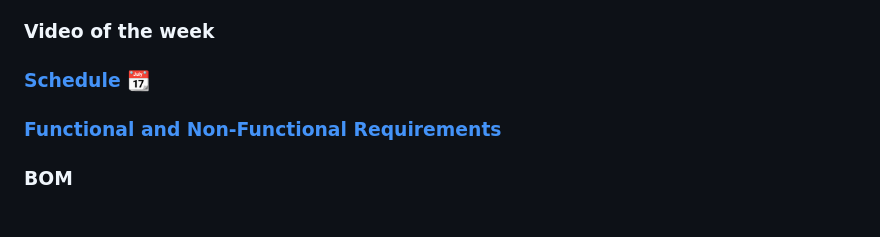
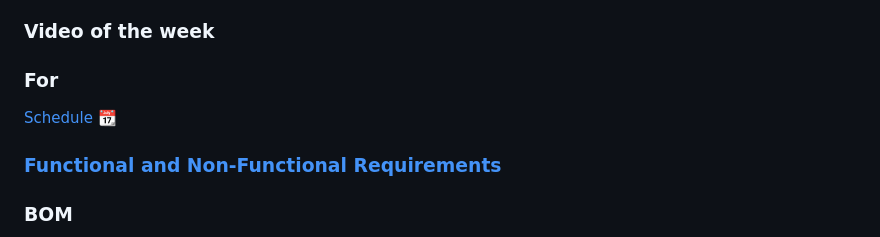
Before and after one commit to IshikawaRasoto/integration-workshop-3, a Markdown page: Blog.md, the part around the change. GitHub-like rendering.

```diff
--- a/Blog.md
+++ b/Blog.md
@@ -15,8 +15,8 @@ In last week's class we defined Melody as our project for the rest of the semest
 
 ### Video of the week
 
-### [Schedule](https://docs.google.com/spreadsheets/d/1HhtNb4-SCfg7fe9S9xohnO57ZhEAvZ6u02XULvc2ouI/edit?usp=sharing) :calendar:
-
+### For
+[Schedule](https://docs.google.com/spreadsheets/d/1HhtNb4-SCfg7fe9S9xohnO57ZhEAvZ6u02XULvc2ouI/edit?usp=sharing) :calendar:
 ### [Functional and Non-Functional Requirements](https://github.com/IshikawaRasoto/integration-workshop-3/blob/main/docs/Requirements.md)
 
 ### BOM
```
